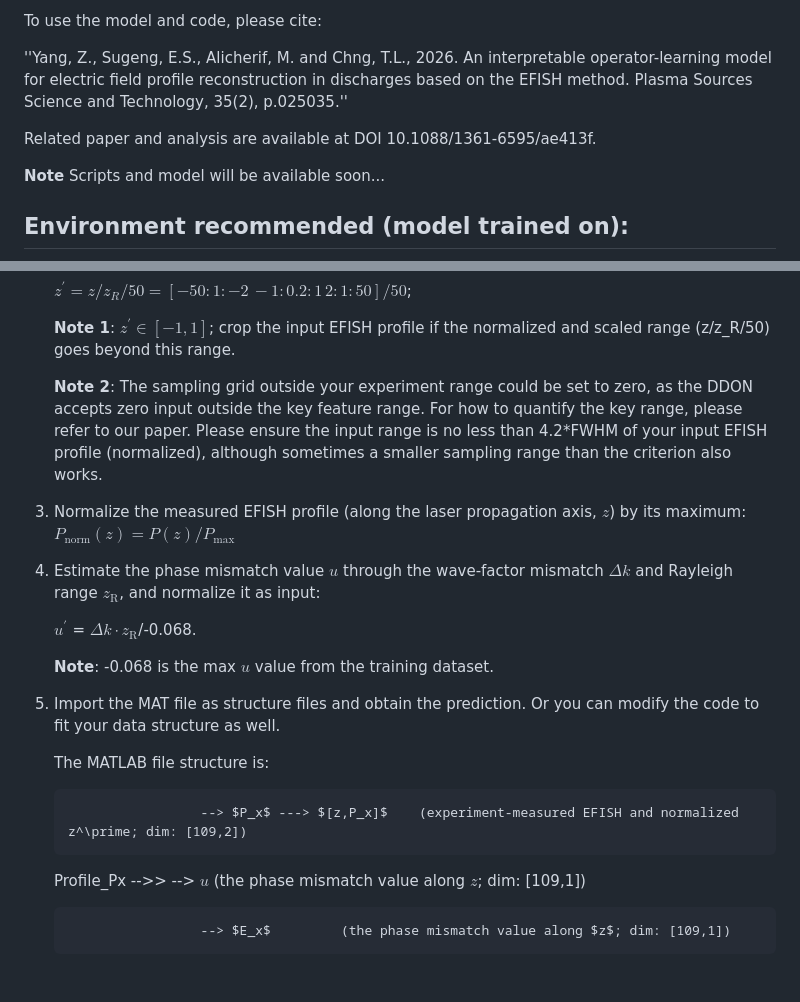
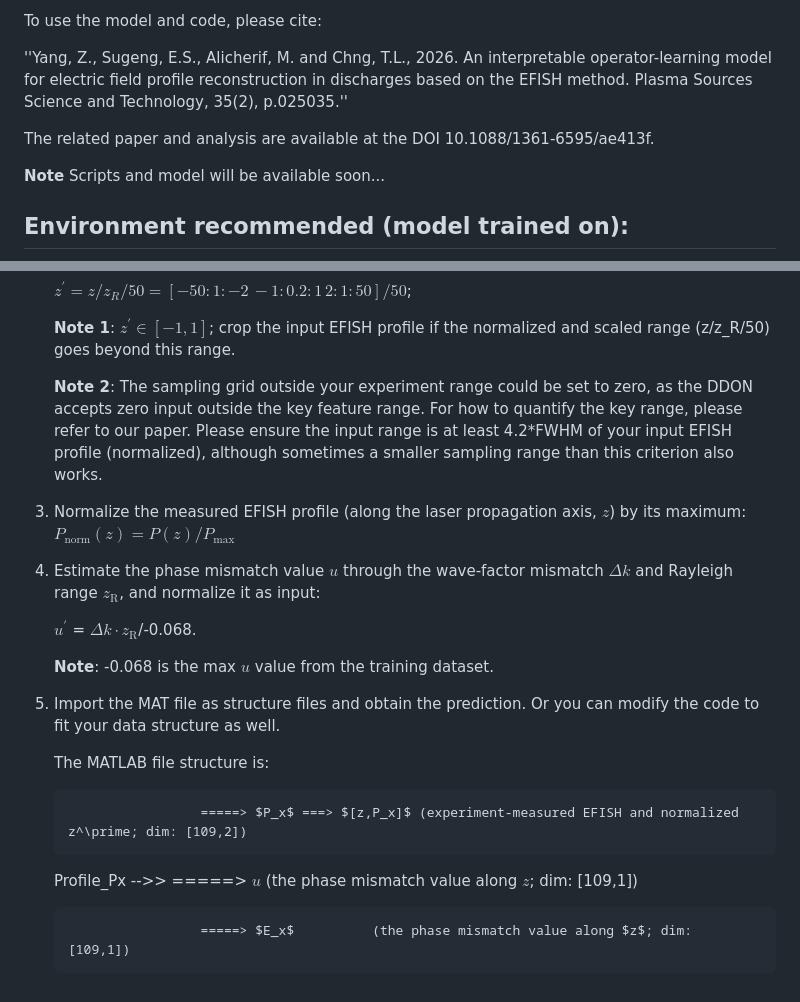
Before and after one commit to ozzzzj/Decoder-DeepONet, a Markdown page: README.md, 2 parts joined by grey strips. GitHub-like rendering.

```diff
--- a/README.md
+++ b/README.md
@@ -6,7 +6,7 @@ To use the model and code, please cite:
 
 ''Yang, Z., Sugeng, E.S., Alicherif, M. and Chng, T.L., 2026. An interpretable operator-learning model for electric field profile reconstruction in discharges based on the EFISH method. Plasma Sources Science and Technology, 35(2), p.025035.''
 
-Related paper and analysis are available at DOI 10.1088/1361-6595/ae413f.
+The related paper and analysis are available at the DOI 10.1088/1361-6595/ae413f.
 
 **Note** Scripts and model will be available soon...
 
@@ -46,7 +46,7 @@ Related paper and analysis are available at DOI 10.1088/1361-6595/ae413f.
 
    **Note 1**: $z^\prime \in [-1,1]$; crop the input EFISH profile if the normalized and scaled range (z/z_R/50) goes beyond this range.
 
-   **Note 2**: The sampling grid outside your experiment range could be set to zero, as the DDON accepts zero input outside the key feature range. For how to quantify the key range, please refer to our paper. Please ensure the input range is no less than 4.2*FWHM of your input EFISH profile (normalized), although sometimes a smaller sampling range than the criterion also works.
+   **Note 2**: The sampling grid outside your experiment range could be set to zero, as the DDON accepts zero input outside the key feature range. For how to quantify the key range, please refer to our paper. Please ensure the input range is at least 4.2*FWHM of your input EFISH profile (normalized), although sometimes a smaller sampling range than this criterion also works.
 
 3. Normalize the measured EFISH profile (along the laser propagation axis, $z$) by its maximum:
    $P_\mathrm{norm}(z) = P(z)/P_\mathrm{max}$
@@ -61,8 +61,8 @@ Related paper and analysis are available at DOI 10.1088/1361-6595/ae413f.
 
    The MATLAB file structure is:
 
-    		            --> $P_x$ ---> $[z,P_x]$	(experiment-measured EFISH and normalized z^\prime; dim: [109,2])
+    		            =====> $P_x$ ===> $[z,P_x]$	(experiment-measured EFISH and normalized z^\prime; dim: [109,2])
 
-    Profile_Px -->> --> $u$             	(the phase mismatch value along $z$; dim: [109,1])
+    Profile_Px -->> =====> $u$             	(the phase mismatch value along $z$; dim: [109,1])
 
-    		            --> $E_x$			(the phase mismatch value along $z$; dim: [109,1])
+    		            =====> $E_x$			(the phase mismatch value along $z$; dim: [109,1])
```
